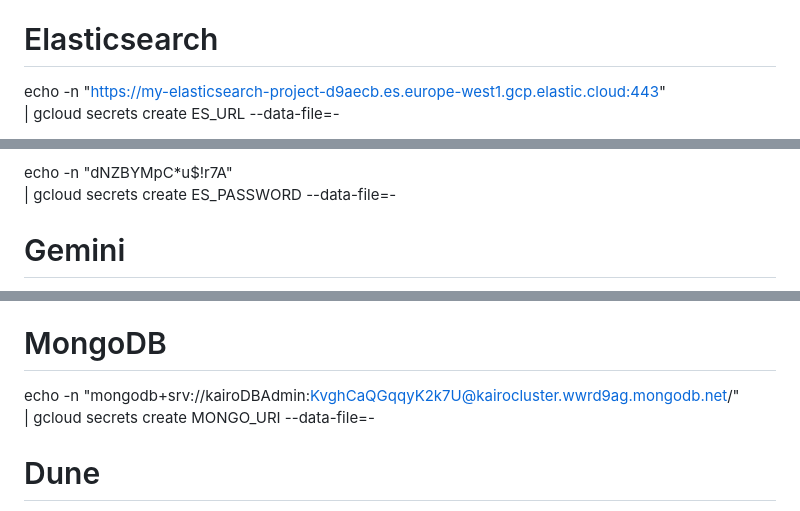
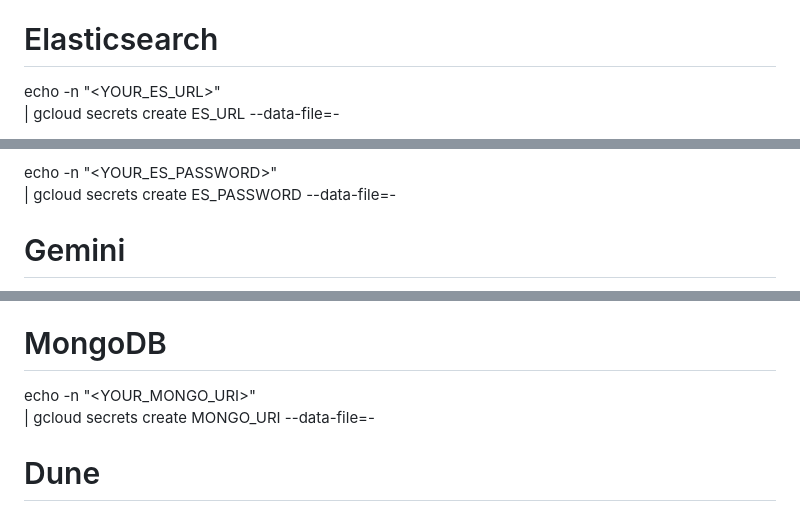
Before and after one commit to sneha1702/Kairo, a Markdown page: deploy/DEPLOYMENT.md, 3 parts joined by grey strips. GitHub-like rendering.

```diff
--- a/deploy/DEPLOYMENT.md
+++ b/deploy/DEPLOYMENT.md
@@ -28,6 +28,6 @@ Step 2: Store secrets in Secret Manager
 Do not bake credentials into the image. Store each secret:
 
 # Elasticsearch
-echo -n "https://my-elasticsearch-project-d9aecb.es.europe-west1.gcp.elastic.cloud:443" \
+echo -n "<YOUR_ES_URL>" \
   | gcloud secrets create ES_URL --data-file=-
 
@@ -35,6 +35,6 @@ echo -n "elastic" \
   | gcloud secrets create ES_USERNAME --data-file=-
 
-echo -n "dNZBYMpC*u\$!r7A" \
+echo -n "<YOUR_ES_PASSWORD>" \
   | gcloud secrets create ES_PASSWORD --data-file=-
 
 # Gemini
@@ -42,7 +42,7 @@ echo -n "AIzaSyDf8uUKnKuGmrlYQeZRXQhxKw2uZxVvCpY" \
   | gcloud secrets create GEMINI_KEY --data-file=-
 
 # MongoDB
-echo -n "mongodb+srv://kairoDBAdmin:KvghCaQGqqyK2k7U@kairocluster.wwrd9ag.mongodb.net/" \
+echo -n "<YOUR_MONGO_URI>" \
   | gcloud secrets create MONGO_URI --data-file=-
 
 # Dune
```
Also changed, not shown: other parts of deploy/DEPLOYMENT.md (+4 -4 lines).
